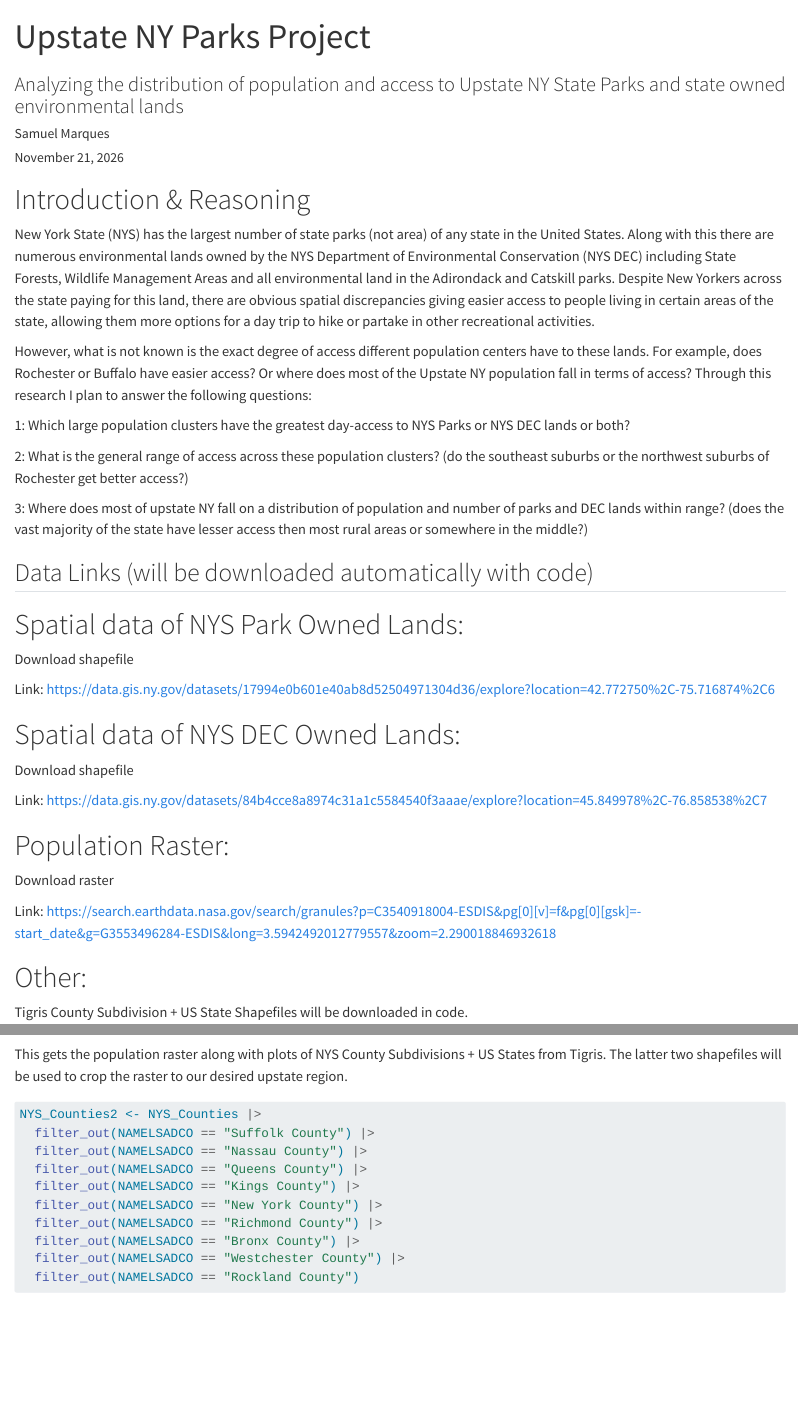
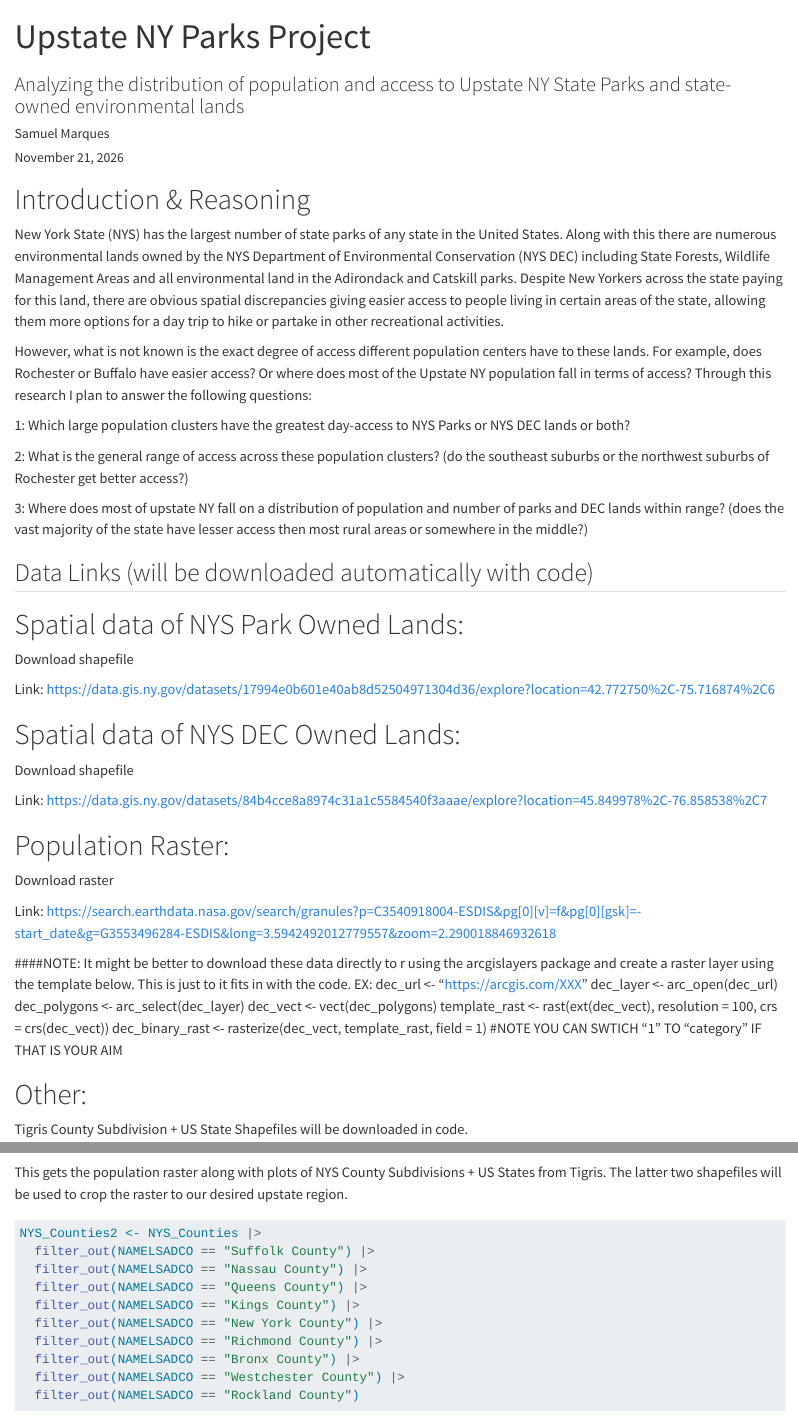
Before and after one commit to smarques64/GEO511_Final_Project, a Quarto document (index.qmd): the page in a window 1100 px wide, from its top, and a second part further down, joined at a grey line. Rendered offline with R 4.5, knitr and Pandoc in place of Quarto, with nearby package versions; some code elsewhere in the file could not run offline; long lines of code are wrapped.

Commit message:
Update index.qmd
Good start, definitely worth meeting with Adam to figure out how to get the raster to work

```diff
--- a/index.qmd
+++ b/index.qmd
@@ -1,14 +1,14 @@
 ---
 title: "Upstate NY Parks Project"
 author: Samuel Marques
-subtitle: "Analyzing the distribution of population and access to Upstate NY State Parks and state owned environmental lands"
+subtitle: "Analyzing the distribution of population and access to Upstate NY State Parks and state-owned environmental lands"
 date: today
 date-format: long
 ---
 
 # Introduction & Reasoning
 
-New York State (NYS) has the largest number of state parks (not area) of any state in the United States. Along with this there are numerous environmental lands owned by the NYS Department of Environmental Conservation (NYS DEC) including State Forests, Wildlife Management Areas and all environmental land in the Adirondack and Catskill parks. Despite New Yorkers across the state paying for this land, there are obvious spatial discrepancies giving easier access to people living in certain areas of the state, allowing them more options for a day trip to hike or partake in other recreational activities.
+New York State (NYS) has the largest number of state parks of any state in the United States. Along with this there are numerous environmental lands owned by the NYS Department of Environmental Conservation (NYS DEC) including State Forests, Wildlife Management Areas and all environmental land in the Adirondack and Catskill parks. Despite New Yorkers across the state paying for this land, there are obvious spatial discrepancies giving easier access to people living in certain areas of the state, allowing them more options for a day trip to hike or partake in other recreational activities.
 
 However, what is not known is the exact degree of access different population centers have to these lands. For example, does Rochester or Buffalo have easier access? Or where does most of the Upstate NY population fall in terms of access? Through this research I plan to answer the following questions:
 
@@ -34,6 +34,16 @@ Link: https://data.gis.ny.gov/datasets/84b4cce8a8974c31a1c5584540f3aaae/explore?
 Download raster
 
 Link: https://search.earthdata.nasa.gov/search/granules?p=C3540918004-ESDIS&pg[0][v]=f&pg[0][gsk]=-start_date&g=G3553496284-ESDIS&long=3.5942492012779557&zoom=2.290018846932618
+
+####NOTE: It might be better to download these data directly to r using the arcgislayers package and create a raster layer using the template below. This is just to it fits in with the code.
+EX: dec_url <- "https://arcgis.com/XXX"
+dec_layer <- arc_open(dec_url)
+dec_polygons <- arc_select(dec_layer)
+dec_vect <- vect(dec_polygons)
+template_rast <- rast(ext(dec_vect), resolution = 100, crs = crs(dec_vect))
+dec_binary_rast <- rasterize(dec_vect, template_rast, field = 1)
+#NOTE YOU CAN SWTICH "1" TO "category" IF THAT IS YOUR AIM
+
 
 # Other:
 Tigris County Subdivision + US State Shapefiles will be downloaded in code.
```
Also changed, not shown: index.qmd (8 more changed lines).
